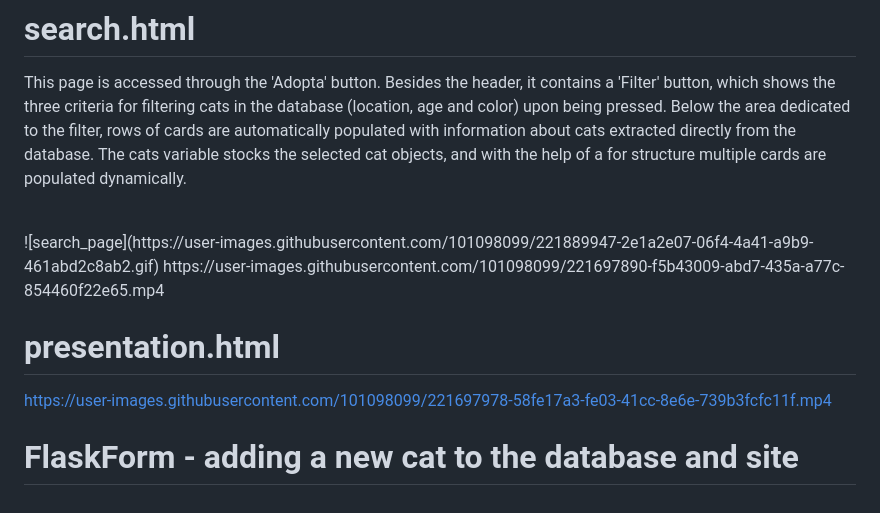
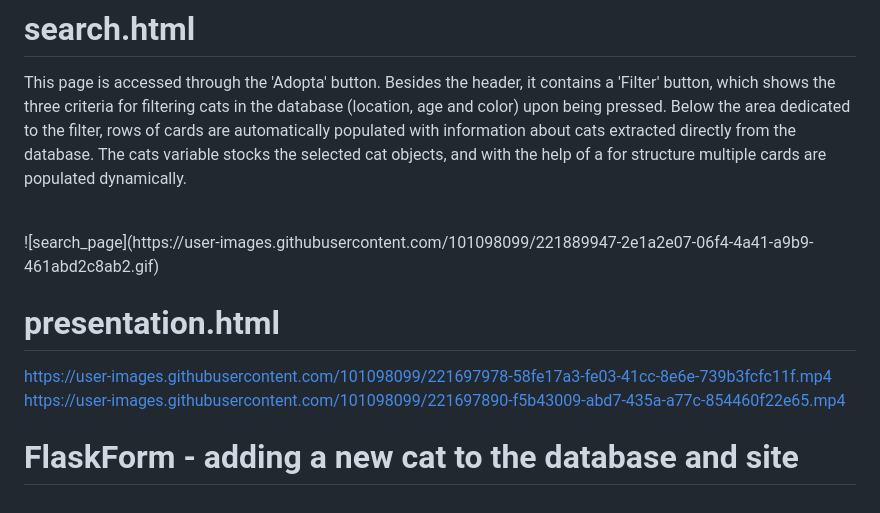
Before and after one commit to RuxandraCojocaru/Website-made-with-Flask-and-SQLite, a Markdown page: README.md, the part around the change. GitHub-like rendering.

```diff
--- a/README.md
+++ b/README.md
@@ -27,10 +27,10 @@ This page is accessed through the 'Adopta' button. Besides the header, it contai
 
 <br>
 ![search_page](https://user-images.githubusercontent.com/101098099/221889947-2e1a2e07-06f4-4a41-a9b9-461abd2c8ab2.gif)
-https://user-images.githubusercontent.com/101098099/221697890-f5b43009-abd7-435a-a77c-854460f22e65.mp4
+
 
 # presentation.html
 https://user-images.githubusercontent.com/101098099/221697978-58fe17a3-fe03-41cc-8e6e-739b3fcfc11f.mp4
-
+https://user-images.githubusercontent.com/101098099/221697890-f5b43009-abd7-435a-a77c-854460f22e65.mp4
 
 # FlaskForm - adding a new cat to the database and site
```
